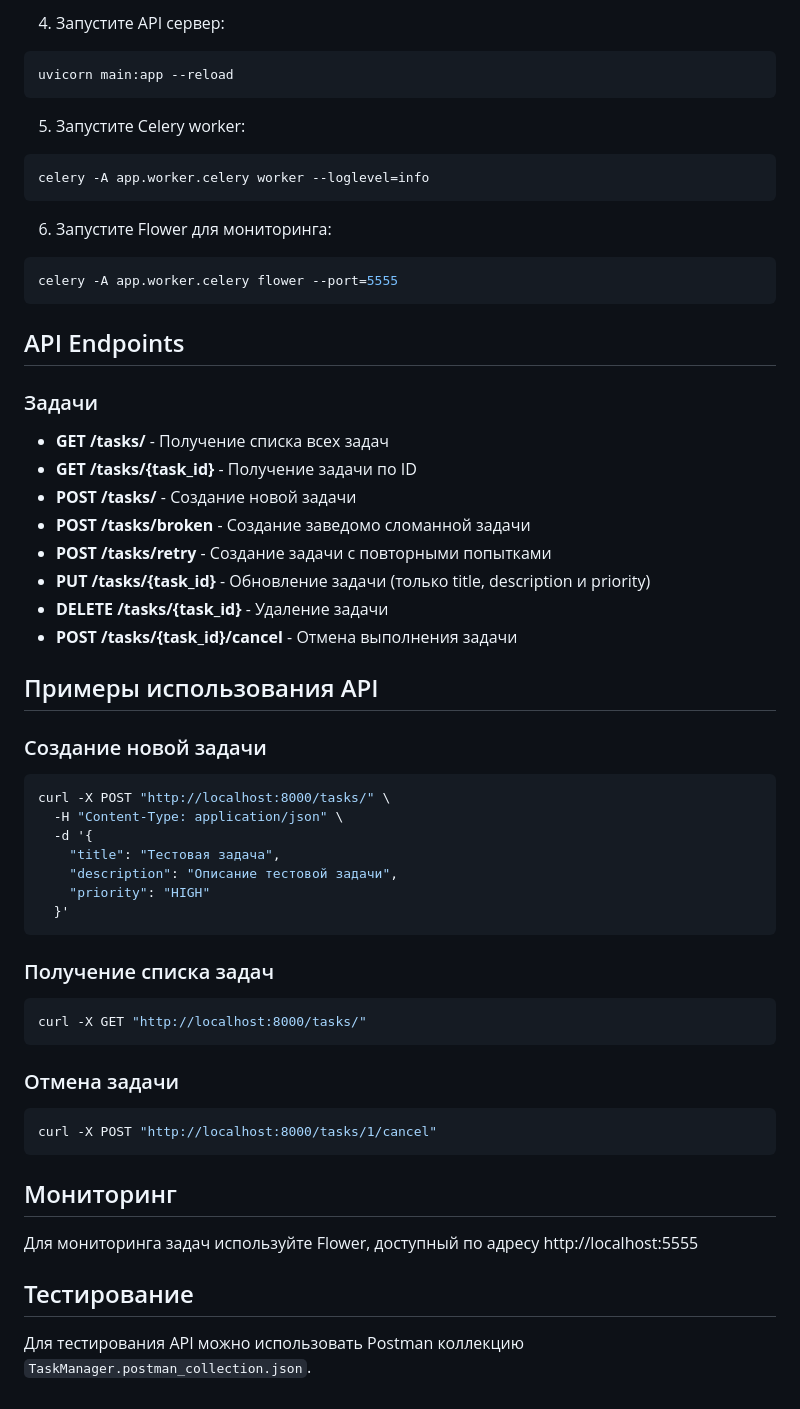
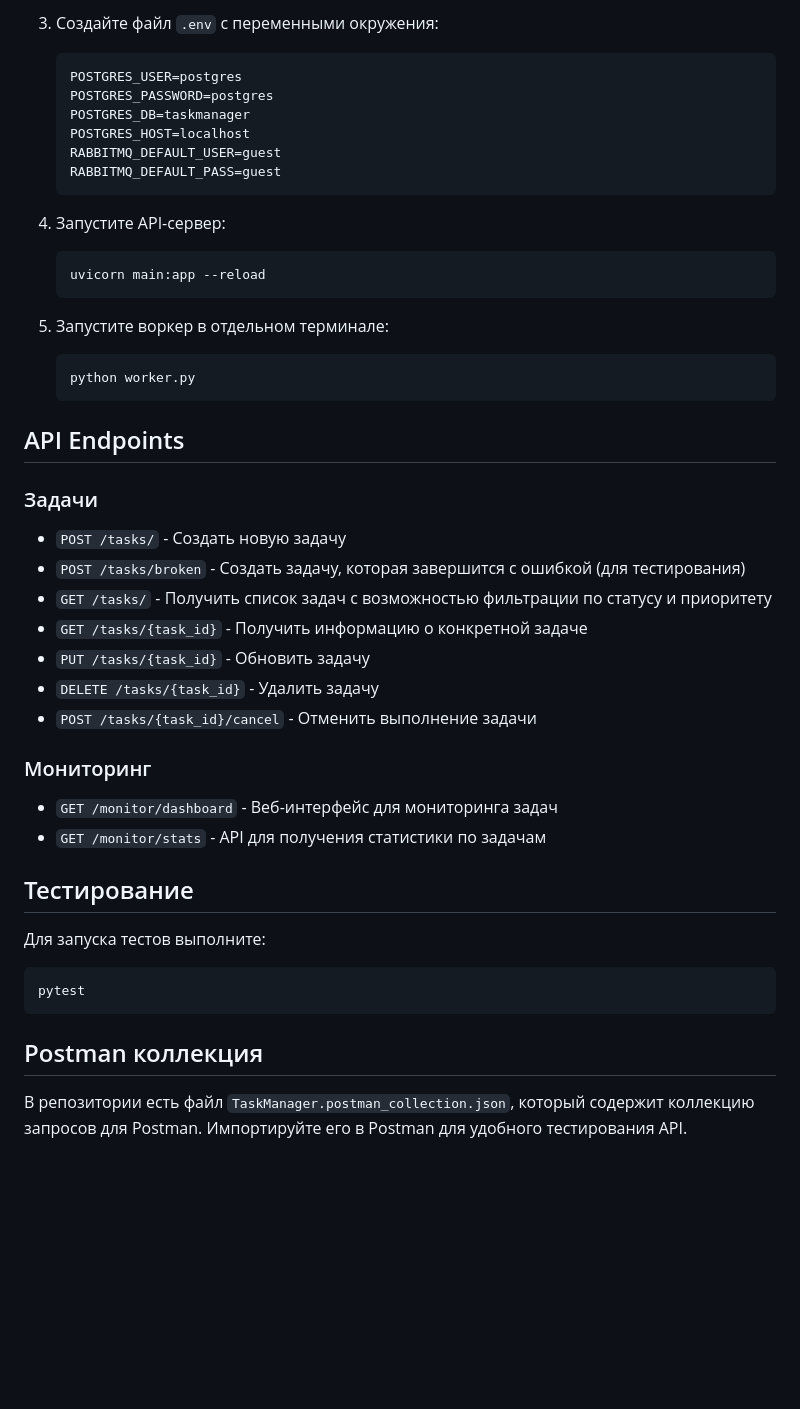
Before and after one commit to Goshansky/TaskManager, a Markdown page: README.md, the part around one of its changes. Rendered like a GitHub page; blank space fills up the shorter version.

Commit message:
App-4: Обновлено описание

````diff
--- a/README.md
+++ b/README.md
@@ -72,62 +82,49 @@ pip install -r requirements.txt
 
-4. Запустите API сервер:
-```bash
-uvicorn main:app --reload
-```
+3. Создайте файл `.env` с переменными окружения:
+   ```
+   POSTGRES_USER=postgres
+   POSTGRES_PASSWORD=postgres
+   POSTGRES_DB=taskmanager
+   POSTGRES_HOST=localhost
+   RABBITMQ_DEFAULT_USER=guest
+   RABBITMQ_DEFAULT_PASS=guest
+   ```
 
-5. Запустите Celery worker:
-```bash
-celery -A app.worker.celery worker --loglevel=info
-```
+4. Запустите API-сервер:
+   ```bash
+   uvicorn main:app --reload
+   ```
 
-6. Запустите Flower для мониторинга:
-```bash
-celery -A app.worker.celery flower --port=5555
-```
+5. Запустите воркер в отдельном терминале:
+   ```bash
+   python worker.py
+   ```
 
 ## API Endpoints
 
 ### Задачи
 
-- **GET /tasks/** - Получение списка всех задач
-- **GET /tasks/{task_id}** - Получение задачи по ID
-- **POST /tasks/** - Создание новой задачи
-- **POST /tasks/broken** - Создание заведомо сломанной задачи
-- **POST /tasks/retry** - Создание задачи с повторными попытками
-- **PUT /tasks/{task_id}** - Обновление задачи (только title, description и priority)
-- **DELETE /tasks/{task_id}** - Удаление задачи
-- **POST /tasks/{task_id}/cancel** - Отмена выполнения задачи
+- `POST /tasks/` - Создать новую задачу
+- `POST /tasks/broken` - Создать задачу, которая завершится с ошибкой (для тестирования)
+- `GET /tasks/` - Получить список задач с возможностью фильтрации по статусу и приоритету
+- `GET /tasks/{task_id}` - Получить информацию о конкретной задаче
+- `PUT /tasks/{task_id}` - Обновить задачу
+- `DELETE /tasks/{task_id}` - Удалить задачу
+- `POST /tasks/{task_id}/cancel` - Отменить выполнение задачи
 
-## Примеры использования API
+### Мониторинг
 
-### Создание новой задачи
-
-```bash
-curl -X POST "http://localhost:8000/tasks/" \
-  -H "Content-Type: application/json" \
-  -d '{
-    "title": "Тестовая задача",
-    "description": "Описание тестовой задачи",
-    "priority": "HIGH"
-  }'
-```
-
-### Получение списка задач
-
-```bash
-curl -X GET "http://localhost:8000/tasks/"
-```
-
-### Отмена задачи
-
-```bash
-curl -X POST "http://localhost:8000/tasks/1/cancel"
-```
-
-## Мониторинг
-
-Для мониторинга задач используйте Flower, доступный по адресу http://localhost:5555
+- `GET /monitor/dashboard` - Веб-интерфейс для мониторинга задач
+- `GET /monitor/stats` - API для получения статистики по задачам
 
 ## Тестирование
 
-Для тестирования API можно использовать Postman коллекцию `TaskManager.postman_collection.json`.
+Для запуска тестов выполните:
+
+```bash
+pytest
+```
+
+## Postman коллекция
+
+В репозитории есть файл `TaskManager.postman_collection.json`, который содержит коллекцию запросов для Postman. Импортируйте его в Postman для удобного тестирования API.
````
Also changed, not shown: other parts of README.md (+65 -55 lines).
